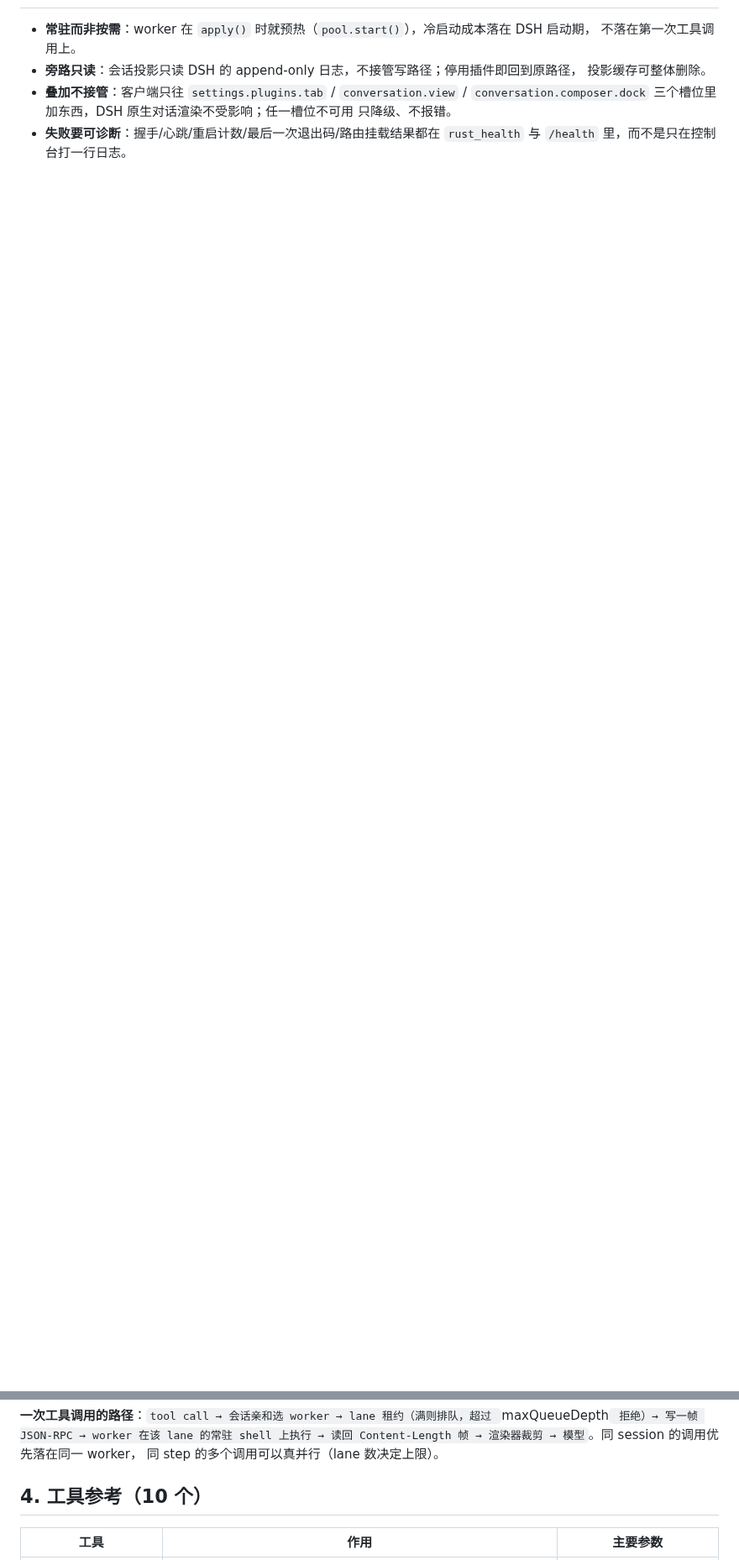
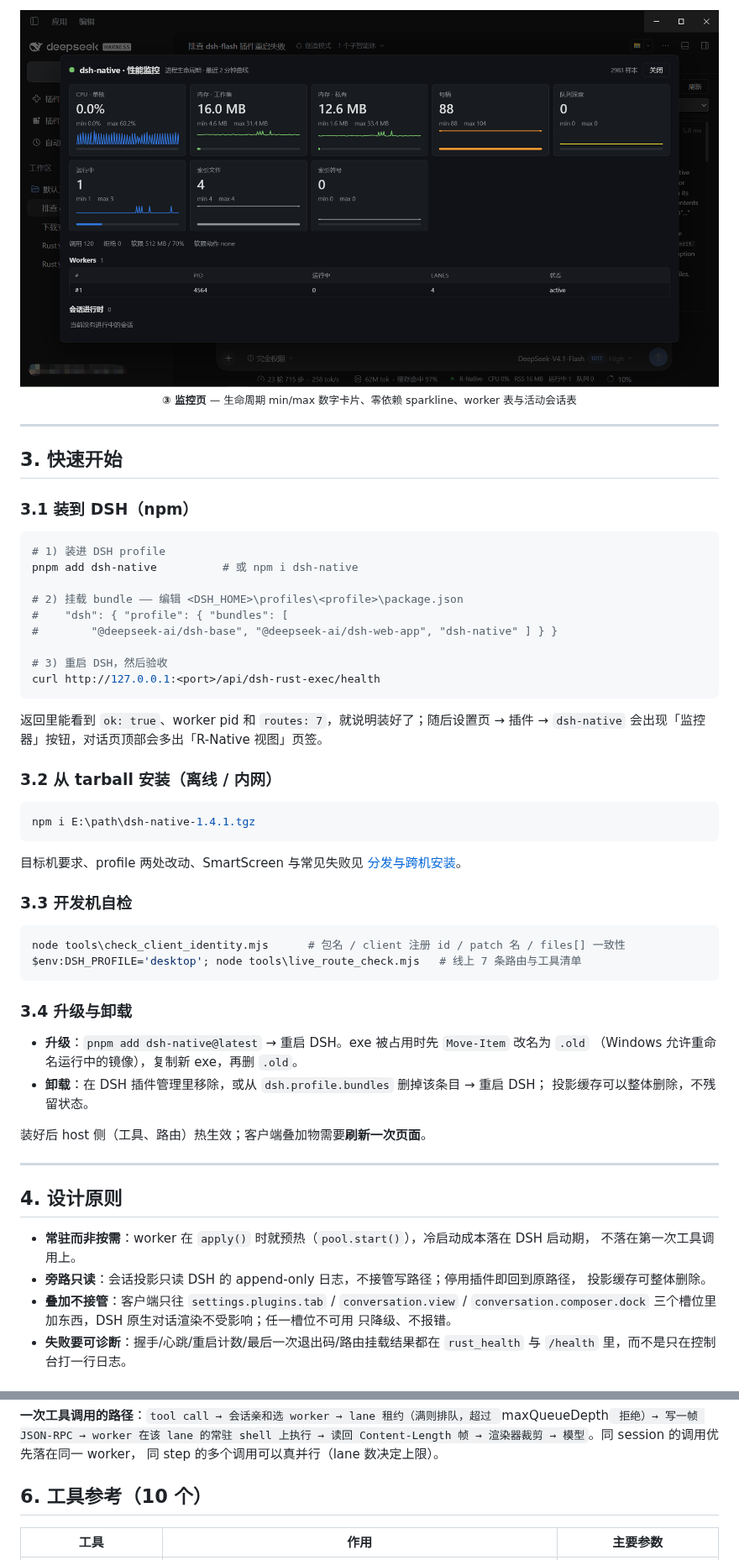
Before and after one commit to keer1024/dsh-native, a Markdown page: README.md, 2 parts joined by grey strips. Shown at 84% size. Drawn GitHub-style; pictures changed too: image/monitor.png (added); blank space fills up the shorter version.

````diff
--- a/README.md
+++ b/README.md
@@ -28,3 +64,59 @@ lane 调度、工具/路由注册、只读投影缓存），浏览器侧只做**
+<p align="center">
+  <img src="image/monitor.png" alt="dsh-native 监控页：Grafana 风格监控器" width="880">
+  <br>
+  <sub><b>③ 监控页</b> — 生命周期 min/max 数字卡片、零依赖 sparkline、worker 表与活动会话表</sub>
+</p>
+
+---
+
+## 3. 快速开始
+
+### 3.1 装到 DSH（npm）
+
+```powershell
+# 1) 装进 DSH profile
+pnpm add dsh-native          # 或 npm i dsh-native
+
+# 2) 挂载 bundle —— 编辑 <DSH_HOME>\profiles\<profile>\package.json
+#    "dsh": { "profile": { "bundles": [
+#        "@deepseek-ai/dsh-base", "@deepseek-ai/dsh-web-app", "dsh-native" ] } }
+
+# 3) 重启 DSH，然后验收
+curl http://127.0.0.1:<port>/api/dsh-rust-exec/health
+```
+
+返回里能看到 `ok: true`、worker pid 和 `routes: 7`，就说明装好了；随后设置页 → 插件 → `dsh-native`
+会出现「监控器」按钮，对话页顶部会多出「R-Native 视图」页签。
+
+### 3.2 从 tarball 安装（离线 / 内网）
+
+```powershell
+npm i E:\path\dsh-native-1.4.1.tgz
+```
+
+目标机要求、profile 两处改动、SmartScreen 与常见失败见
+[分发与跨机安装](docs/rust-exec-plugin/DISTRIBUTION.md)。
+
+### 3.3 开发机自检
+
+```powershell
+node tools\check_client_identity.mjs      # 包名 / client 注册 id / patch 名 / files[] 一致性
+$env:DSH_PROFILE='desktop'; node tools\live_route_check.mjs   # 线上 7 条路由与工具清单
+```
+
+### 3.4 升级与卸载
+
+- **升级**：`pnpm add dsh-native@latest` → 重启 DSH。exe 被占用时先 `Move-Item` 改名为 `.old`
+  （Windows 允许重命名运行中的镜像），复制新 exe，再删 `.old`。
+- **卸载**：在 DSH 插件管理里移除，或从 `dsh.profile.bundles` 删掉该条目 → 重启 DSH；
+  投影缓存可以整体删除，不残留状态。
+
+装好后 host 侧（工具、路由）热生效；客户端叠加物需要**刷新一次页面**。
+
+---
+
+## 4. 设计原则
+
 
 - **常驻而非按需**：worker 在 `apply()` 时就预热（`pool.start()`），冷启动成本落在 DSH 启动期，
   不落在第一次工具调用上。
@@ -65,7 +159,9 @@ lane 调度、工具/路由注册、只读投影缓存），浏览器侧只做**
 读回 Content-Length 帧 → 渲染器裁剪 → 模型`。同 session 的调用优先落在同一 worker，
 同 step 的多个调用可以真并行（lane 数决定上限）。
 
-## 4. 工具参考（10 个）
+
+## 6. 工具参考（10 个）
+
 
 | 工具 | 作用 | 主要参数 |
 |---|---|---|
````
Also changed, not shown: other parts of README.md (+99 -53 lines), image/desc.png (added), image/worker.png (added), 2 other files.
